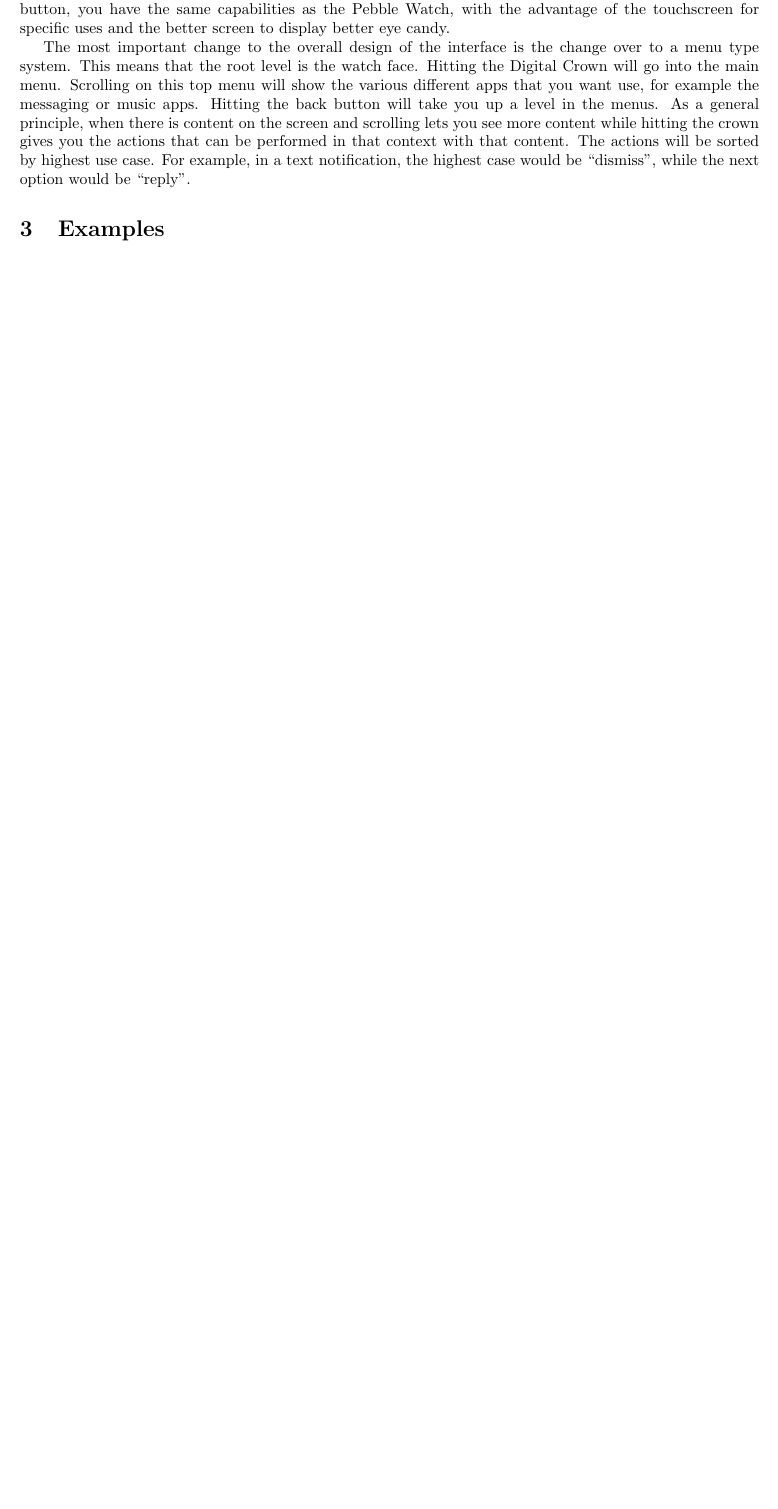
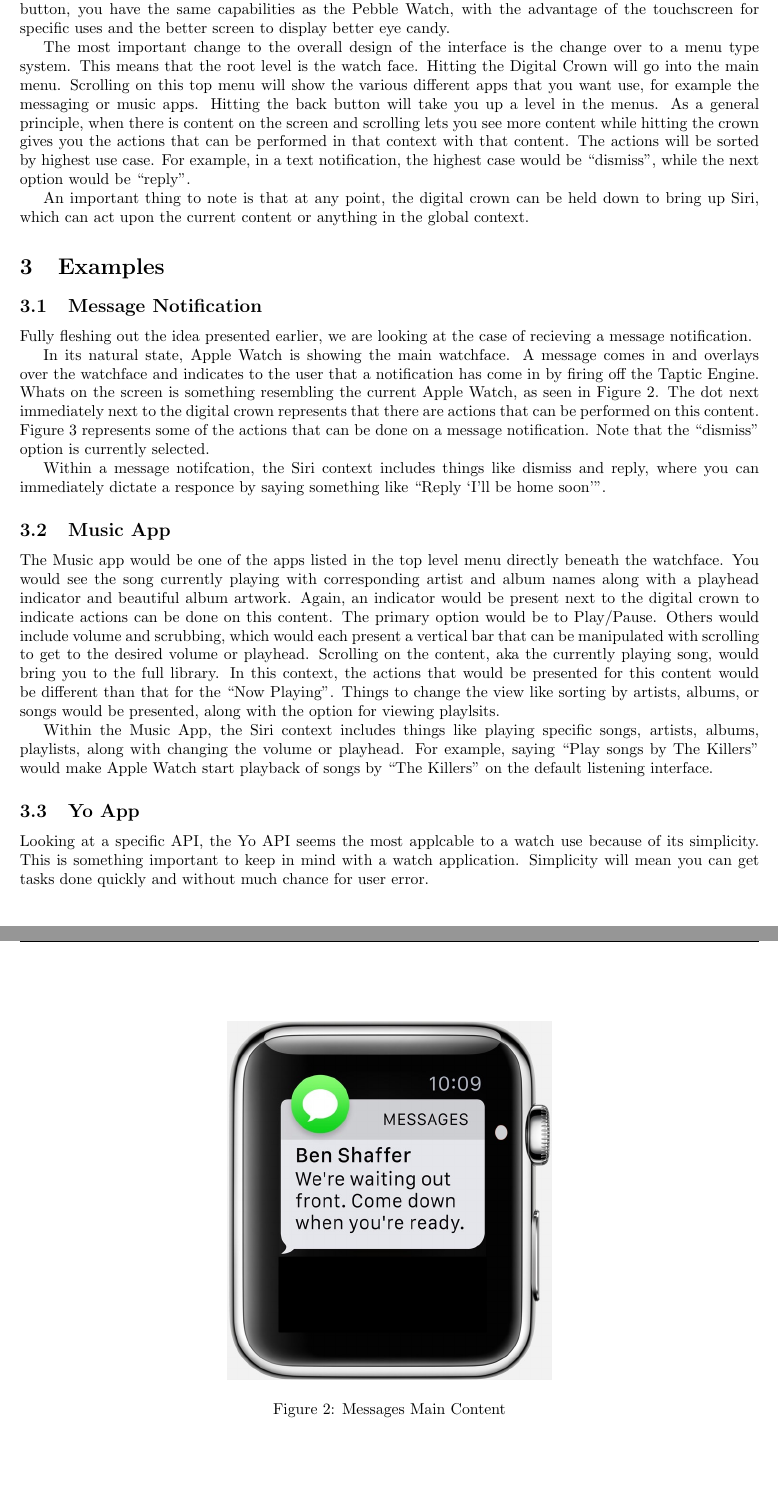
Before and after one commit to SirSeim/cmsi370, a LaTeX document (dream-design/main.tex): part of page 2 of 3 before the commit and two parts of pages 2 and 3 of 4 after it, the two joined at a grey line, cut so that both start at the same text, the shorter picture padded with empty space. Compiled offline with pdfLaTeX.

Commit message:
Examples added

```diff
--- a/dream-design/main.tex
+++ b/dream-design/main.tex
@@ -47,5 +47,20 @@
 
     The most important change to the overall design of the interface is the change over to a menu type system. This means that the root level is the watch face. Hitting the Digital Crown will go into the main menu. Scrolling on this top menu will show the various different apps that you want use, for example the messaging or music apps. Hitting the back button will take you up a level in the menus. As a general principle, when there is content on the screen and scrolling lets you see more content while hitting the crown gives you the actions that can be performed in that context with that content. The actions will be sorted by highest use case. For example, in a text notification, the highest case would be \say{dismiss}, while the next option would be \say{reply}.
 
+    An important thing to note is that at any point, the digital crown can be held down to bring up Siri, which can act upon the current content or anything in the global context.
+
     \section{Examples}
     \label{examples}
+
+    \subsection{Message Notification}
+
+    Fully fleshing out the idea presented earlier, we are looking at the case of recieving a message notification.
+
+    In its natural state, Apple Watch is showing the main watchface. A message comes in and overlays over the watchface and indicates to the user that a notification has come in by firing off the Taptic Engine. Whats on the screen is something resembling the current Apple Watch, as seen in Figure \ref{fig:messages}. The dot next immediately next to the digital crown represents that there are actions that can be performed on this content. Figure \ref{fig:messages_actions} represents some of the actions that can be done on a message notification. Note that the \say{dismiss} option is currently selected.
+
+    Within a message notifcation, the Siri context includes things like dismiss and reply, where you can immediately dictate a responce by saying something like \say{Reply \say{I'll be home soon}}.
+
+    \begin{figure}[htbp]
+        \centering
+        \includegraphics[width=10cm,height=8cm,keepaspectratio]{messages}
+        \caption{Messages Main Content}
@@ -52,3 +74,19 @@
+        \label{fig:messages_actions}
+    \end{figure}
+
+    \subsection{Music App}
+
+    The Music app would be one of the apps listed in the top level menu directly beneath the watchface. You would see the song currently playing with corresponding artist and album names along with a playhead indicator and beautiful album artwork. Again, an indicator would be present next to the digital crown to indicate actions can be done on this content. The primary option would be to Play/Pause. Others would include volume and scrubbing, which would each present a vertical bar that can be manipulated with scrolling to get to the desired volume or playhead. Scrolling on the content, aka the currently playing song, would bring you to the full library. In this context, the actions that would be presented for this content would be different than that for the \say{Now Playing}. Things to change the view like sorting by artists, albums, or songs would be presented, along with the option for viewing playlsits.
+
+    Within the Music App, the Siri context includes things like playing specific songs, artists, albums, playlists, along with changing the volume or playhead. For example, saying \say{Play songs by The Killers} would make Apple Watch start playback of songs by \say{The Killers} on the default listening interface.
+
+    \subsection{Yo App}
+
+    Looking at a specific API, the Yo API seems the most applcable to a watch use because of its simplicity. This is something important to keep in mind with a watch application. Simplicity will mean you can get tasks done quickly and without much chance for user error.
+
+    By opening the Yo app you have indicated that you wish to send a yo, as thats the only reason you would need to open the app. As such, the menu you are immediately presented with is the list of yo users you have configured already to send to. Simply scrolling to that user you wish to send a yo to and hitting the digital crown will prompt the sending of a yo to that user. The last option at the bottom of the list of users is an add button, which brings up Siri to dictate the user you wish to add.
+
+    The Siri context within the Yo app includes performing actions like sending a yo to a specific user and adding a new user.
 
     \section{Conclusion}
     \label{conclusion}
```
Also changed, not shown: dream-design/messages-actions.jpg (added), dream-design/messages.jpg (added), dream-design/main.tex (9 more changed lines).
